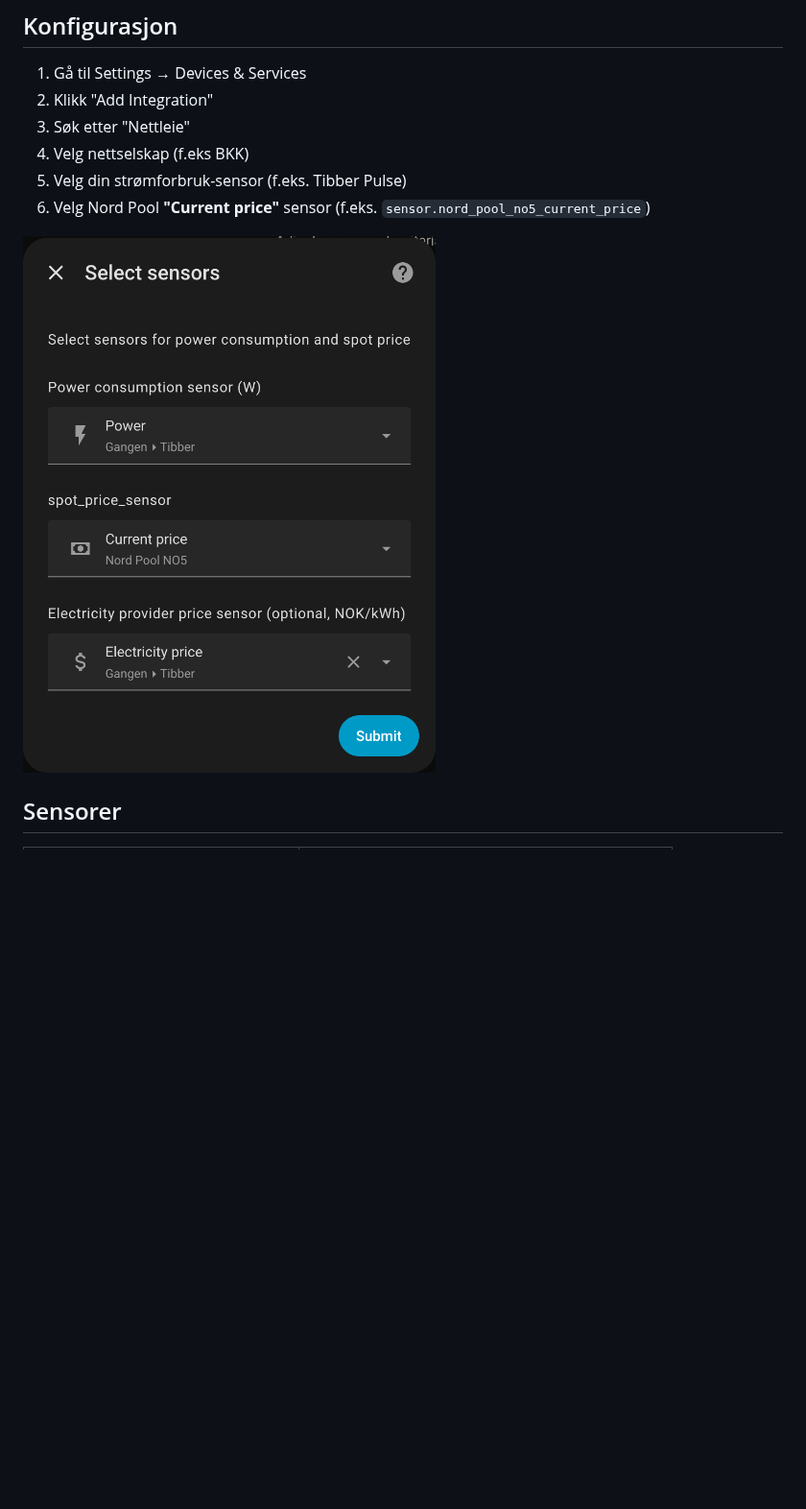
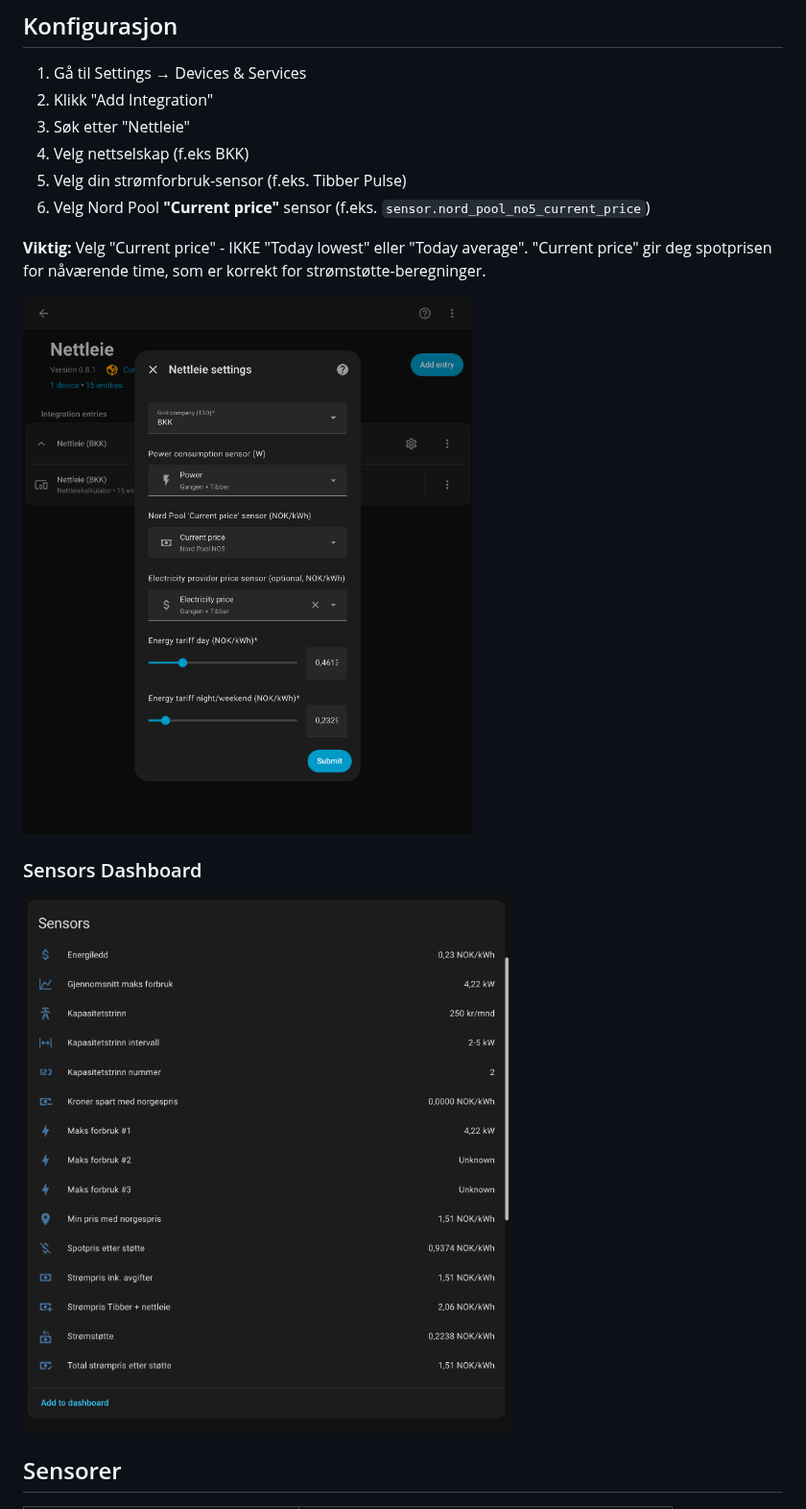
Before and after one commit to fredrik-lindseth/Stromkalkulator, a Markdown page: README.md, the part around one of its changes. Shown at 96% size. GitHub-like rendering; pictures changed too: integration.png (added), sensors.png (added), setup.png (deleted); blank space fills up the shorter version.

```diff
--- a/README.md
+++ b/README.md
@@ -64,7 +52,12 @@ For å vise ekte norgespris trengs:
 5. Velg din strømforbruk-sensor (f.eks. Tibber Pulse)
 6. Velg Nord Pool **"Current price"** sensor (f.eks. `sensor.nord_pool_no5_current_price`)
 
-![setup](./setup.png)
+**Viktig:** Velg "Current price" - IKKE "Today lowest" eller "Today average". "Current price" gir deg spotprisen for nåværende time, som er korrekt for strømstøtte-beregninger.
+
+![integration](./integration.png)
+
+### Sensors Dashboard
+![sensors](./sensors.png)
 
 ## Sensorer
 
```
Also changed, not shown: other parts of README.md (+66 -40 lines), .github/ISSUE_TEMPLATE/hacs_submission.md (added, +76 -0 lines), .github/PULL_REQUEST_TEMPLATE.md (added, +33 -0 lines), 4 other files.
